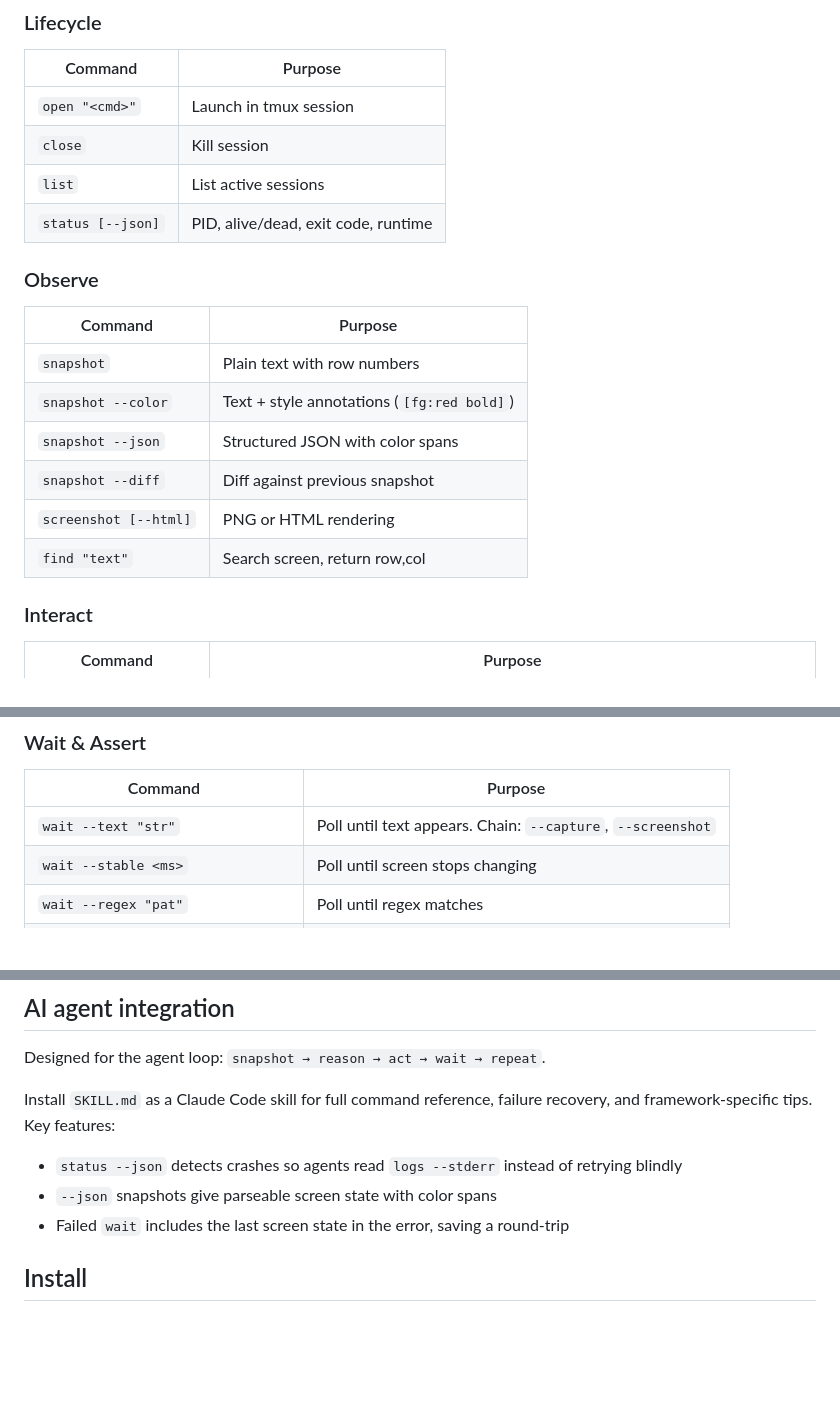
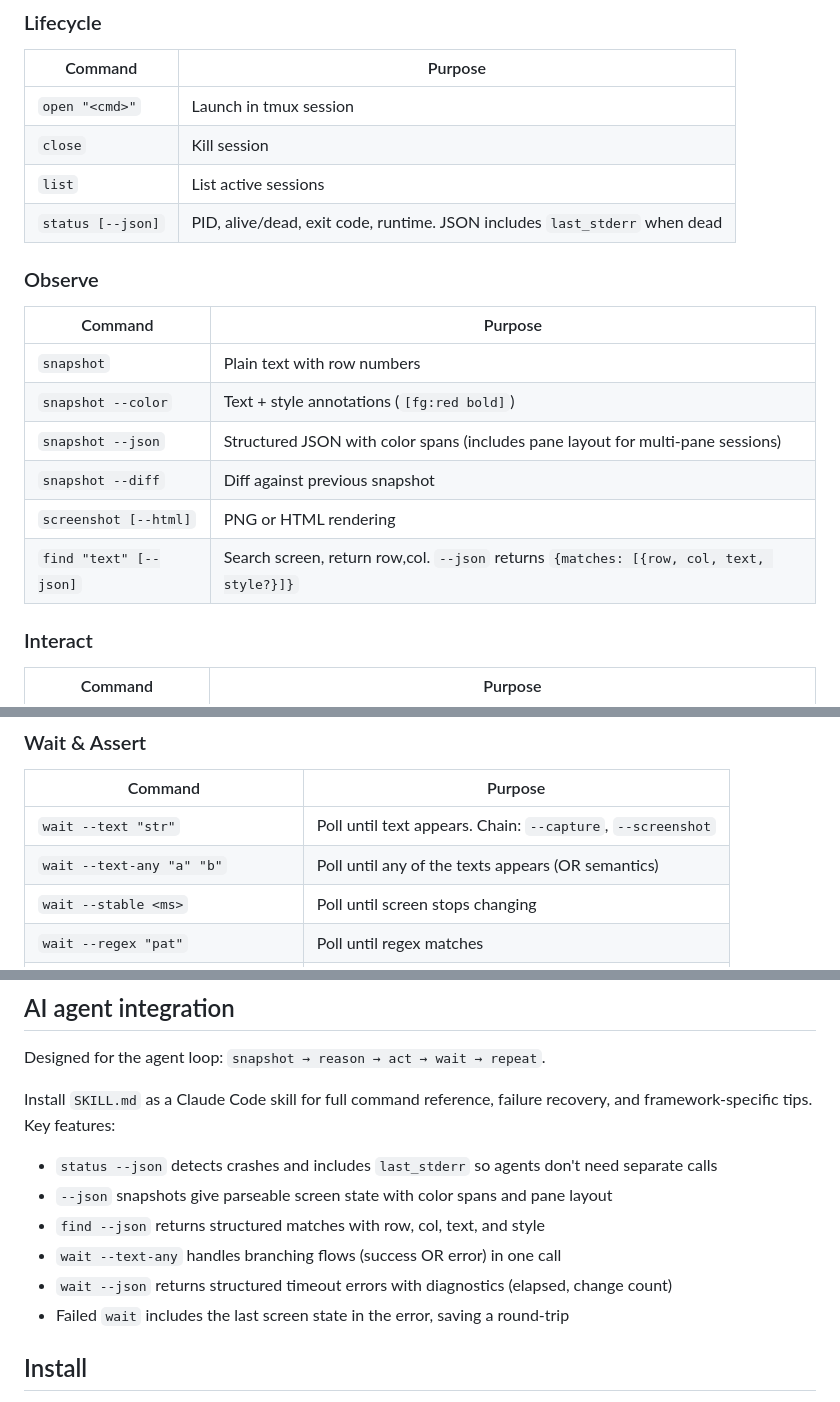
Before and after one commit to ohwang/agent-terminal, a Markdown page: README.md, 3 parts joined by grey strips. Drawn GitHub-style; blank space fills up the shorter version.

```diff
--- a/README.md
+++ b/README.md
@@ -21,17 +21,17 @@ agent-terminal close --session demo
 | `open "<cmd>"` | Launch in tmux session |
 | `close` | Kill session |
 | `list` | List active sessions |
-| `status [--json]` | PID, alive/dead, exit code, runtime |
+| `status [--json]` | PID, alive/dead, exit code, runtime. JSON includes `last_stderr` when dead |
 
 ### Observe
 | Command | Purpose |
 |---|---|
 | `snapshot` | Plain text with row numbers |
 | `snapshot --color` | Text + style annotations (`[fg:red bold]`) |
-| `snapshot --json` | Structured JSON with color spans |
+| `snapshot --json` | Structured JSON with color spans (includes pane layout for multi-pane sessions) |
 | `snapshot --diff` | Diff against previous snapshot |
 | `screenshot [--html]` | PNG or HTML rendering |
-| `find "text"` | Search screen, return row,col |
+| `find "text" [--json]` | Search screen, return row,col. `--json` returns `{matches: [{row, col, text, style?}]}` |
 
 ### Interact
 | Command | Purpose |
@@ -47,6 +47,7 @@ agent-terminal close --session demo
 | Command | Purpose |
 |---|---|
 | `wait --text "str"` | Poll until text appears. Chain: `--capture`, `--screenshot` |
+| `wait --text-any "a" "b"` | Poll until any of the texts appears (OR semantics) |
 | `wait --stable <ms>` | Poll until screen stops changing |
 | `wait --regex "pat"` | Poll until regex matches |
 | `assert --text "str"` | Exit 0 if present, 1 with snapshot if not |
@@ -104,8 +105,11 @@ agent-terminal test-matrix \
 Designed for the agent loop: `snapshot → reason → act → wait → repeat`.
 
 Install `SKILL.md` as a Claude Code skill for full command reference, failure recovery, and framework-specific tips. Key features:
-- `status --json` detects crashes so agents read `logs --stderr` instead of retrying blindly
-- `--json` snapshots give parseable screen state with color spans
+- `status --json` detects crashes and includes `last_stderr` so agents don't need separate calls
+- `--json` snapshots give parseable screen state with color spans and pane layout
+- `find --json` returns structured matches with row, col, text, and style
+- `wait --text-any` handles branching flows (success OR error) in one call
+- `wait --json` returns structured timeout errors with diagnostics (elapsed, change count)
 - Failed `wait` includes the last screen state in the error, saving a round-trip
 
 ## Install
```
Also changed, not shown: CLAUDE.md (+5 -4 lines), skills/agent-terminal/SKILL.md (+14 -6 lines).
